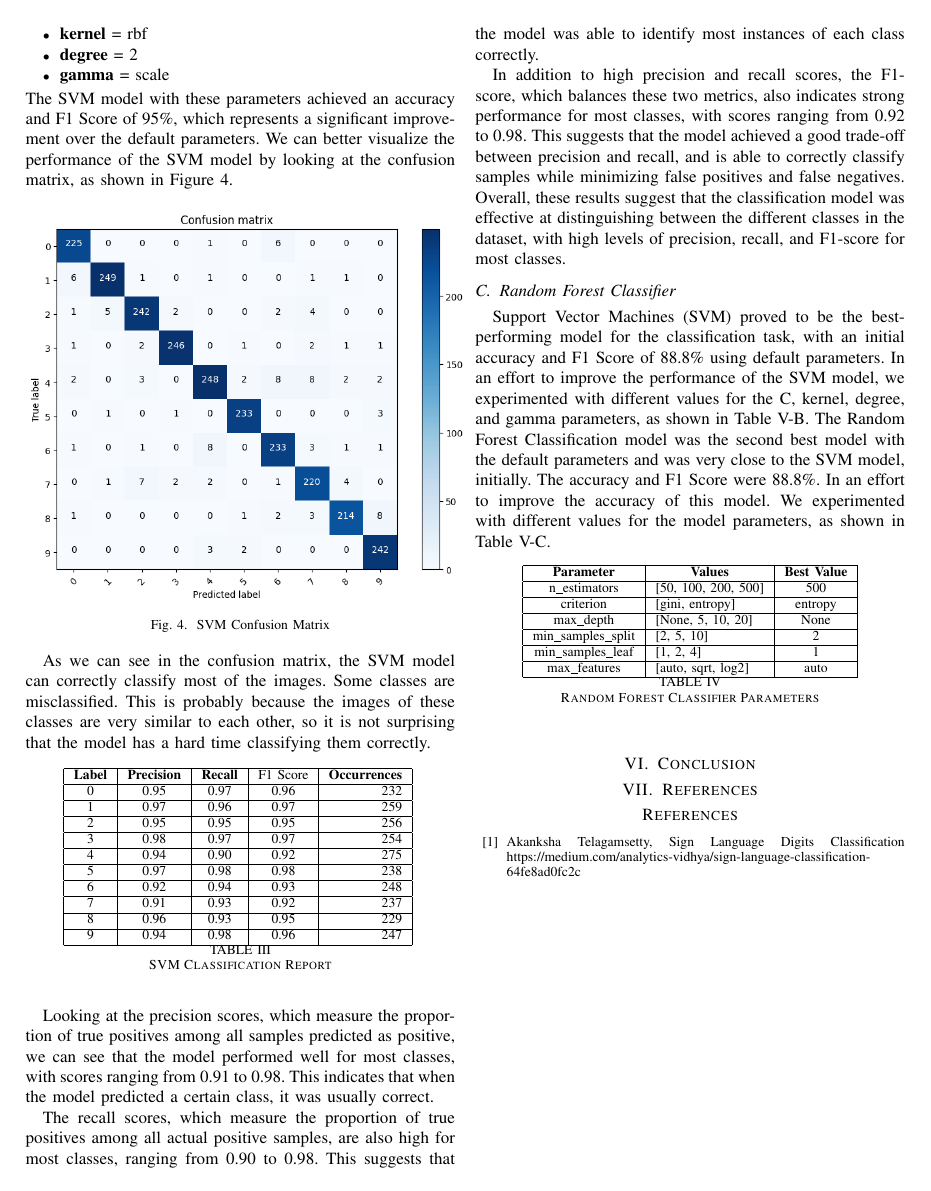
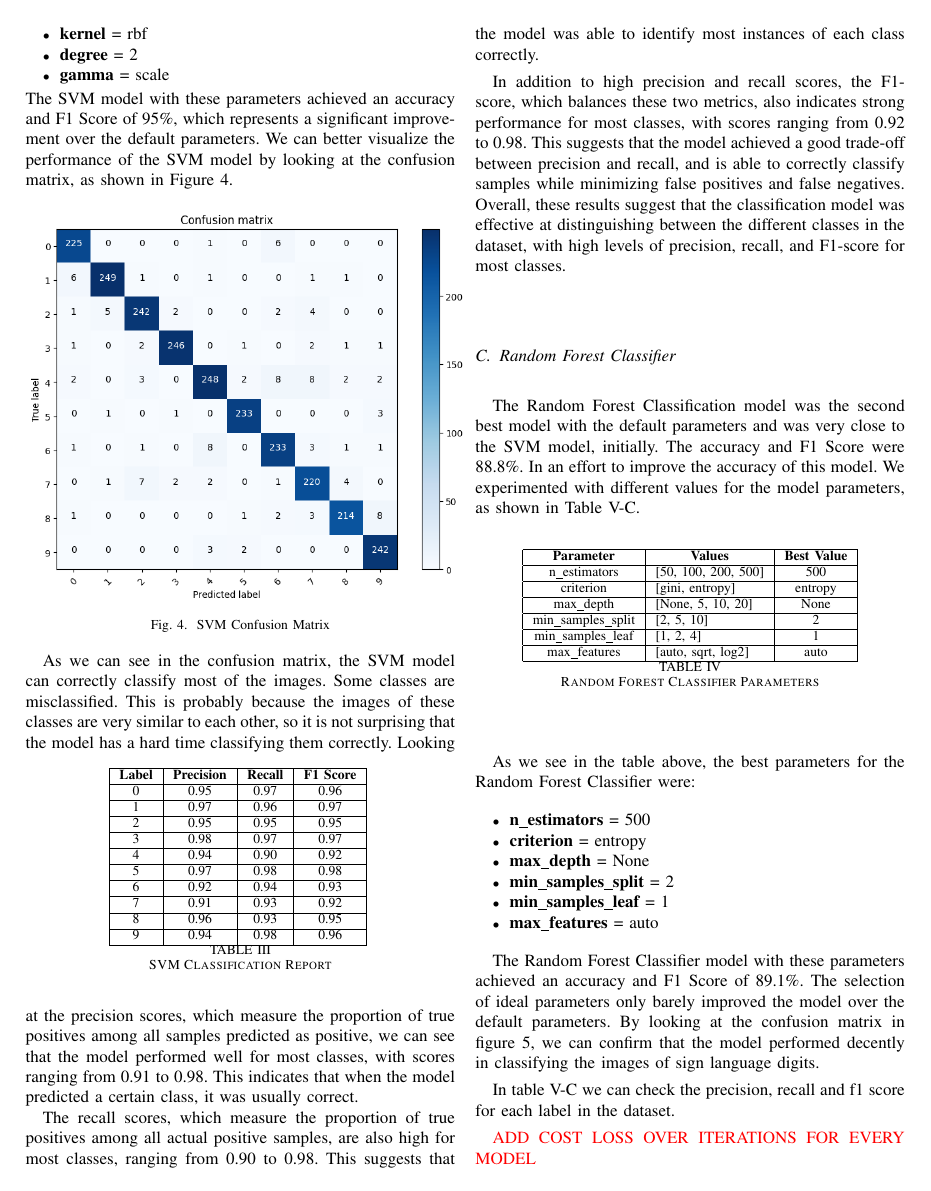
Before and after one commit to hc-sousa/sign-language-digits, a LaTeX paper (doc/sign-language-digits.tex): page 3 of 3 before the commit and page 3 of 4 after it. Compiled offline with pdfLaTeX; a missing font is replaced by an installed copy or a similar font; a LaTeX package or settings file that is missing is left out.

Commit message:
Random Forest update

```diff
--- a/doc/sign-language-digits.tex
+++ b/doc/sign-language-digits.tex
@@ -175,22 +175,21 @@ We can better visualize the performance of the SVM model by looking at the confu
 
 As we can see in the confusion matrix, the SVM model can correctly classify most of the images.
 Some classes are misclassified. This is probably because the images of these classes are very similar to each other, so it is not surprising that the model has a hard time classifying them correctly.
-
 \begin{table}[!h]
     \centering
     \begin{tabular}{|c|c|c|c|r|}
         \hline
-        \textbf{Label} & \textbf{Precision} & \textbf{Recall} & F1 Score & \multicolumn{1}{c|}{\textbf{Occurrences}} \\ \hline
-        0              & 0.95               & 0.97            & 0.96     & 232                                       \\ \hline
-        1              & 0.97               & 0.96            & 0.97     & 259                                       \\ \hline
-        2              & 0.95               & 0.95            & 0.95     & 256                                       \\ \hline
-        3              & 0.98               & 0.97            & 0.97     & 254                                       \\ \hline
-        4              & 0.94               & 0.90            & 0.92     & 275                                       \\ \hline
-        5              & 0.97               & 0.98            & 0.98     & 238                                       \\ \hline
-        6              & 0.92               & 0.94            & 0.93     & 248                                       \\ \hline
-        7              & 0.91               & 0.93            & 0.92     & 237                                       \\ \hline
-        8              & 0.96               & 0.93            & 0.95     & 229                                       \\ \hline
-        9              & 0.94               & 0.98            & 0.96     & 247                                       \\ \hline
+        \textbf{Label} & \textbf{Precision} & \textbf{Recall} &  \textbf{F1 Score} \\ \hline
+        0              & 0.95               & 0.97            & 0.96               \\ \hline
+        1              & 0.97               & 0.96            & 0.97               \\ \hline
+        2              & 0.95               & 0.95            & 0.95               \\ \hline
+        3              & 0.98               & 0.97            & 0.97               \\ \hline
+        4              & 0.94               & 0.90            & 0.92               \\ \hline
+        5              & 0.97               & 0.98            & 0.98               \\ \hline
+        6              & 0.92               & 0.94            & 0.93               \\ \hline
+        7              & 0.91               & 0.93            & 0.92               \\ \hline
+        8              & 0.96               & 0.93            & 0.95               \\ \hline
+        9              & 0.94               & 0.98            & 0.96               \\ \hline
     \end{tabular}
     \label{tab:svm_classification_report}
     \caption{SVM Classification Report}
@@ -203,7 +202,6 @@ In addition to high precision and recall scores, the F1-score, which balances th
 Overall, these results suggest that the classification model was effective at distinguishing between the different classes in the dataset, with high levels of precision, recall, and F1-score for most classes.
 
 \subsection{Random Forest Classifier}
-Support Vector Machines (SVM) proved to be the best-performing model for the classification task, with an initial accuracy and F1 Score of 88.8\% using default parameters. In an effort to improve the performance of the SVM model, we experimented with different values for the C, kernel, degree, and gamma parameters, as shown in Table~\ref{tab:svm_parameters}.
 The Random Forest Classification model was the second best model with the default parameters and was very close to the SVM model, initially.
 The accuracy and F1 Score were 88.8\%.
 In an effort to improve the accuracy of this model.
@@ -223,3 +221,17 @@ We experimented with different values for the model parameters, as shown in Tabl
     \end{tabular}
     \caption{Random Forest Classifier Parameters}
 \end{table}
+
+As we see in the table above, the best parameters for the Random Forest Classifier were:
+
+\begin{itemize}
+    \item \textbf{n\_estimators} = 500
+    \item \textbf{criterion} = entropy
+    \item \textbf{max\_depth} = None
+    \item \textbf{min\_samples\_split} = 2
+    \item \textbf{min\_samples\_leaf} = 1
+    \item \textbf{max\_features} = auto
+\end{itemize}
+
+The Random Forest Classifier model with these parameters achieved an accuracy and F1 Score of 89.1\%. The selection of ideal parameters only barely improved the model over the default parameters.
+By looking at the confusion matrix in figure \ref{fig:rf_confusion_matrix}, we can confirm that the model performed decently in classifying the images of sign language digits.
@@ -225,0 +242,4 @@ We experimented with different values for the model parameters, as shown in Tabl
+    \label{fig:rf_confusion_matrix}
+\end{figure}
+
+In table \ref{tab:rfc_classification_report} we can check the precision, recall and f1 score for each label in the dataset.
@@ -225,0 +265,3 @@ We experimented with different values for the model parameters, as shown in Tabl
+\end{table}
+
+\textcolor{red}{ADD COST LOSS OVER ITERATIONS FOR EVERY MODEL}
```
Also changed, not shown: doc/assets/rfc-confusion-matrix.png (added), doc/sign-language-digits.pdf, doc/sign-language-digits.tex (31 more changed lines).
